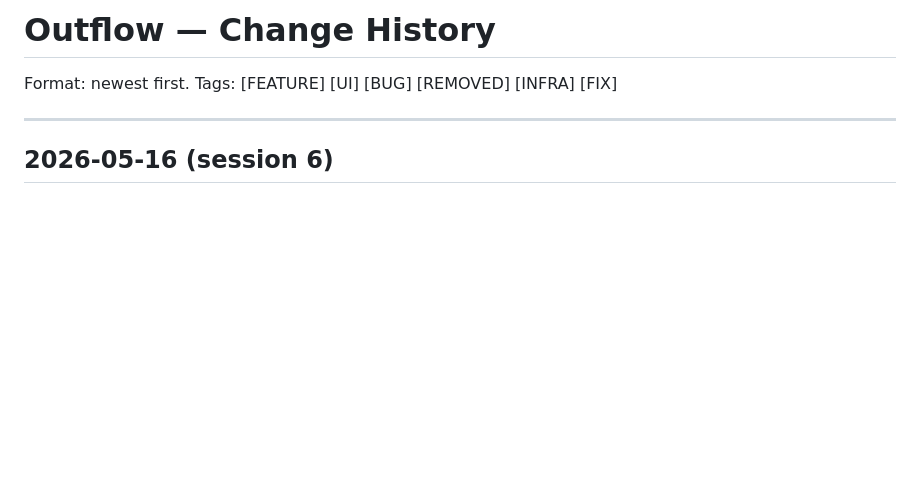
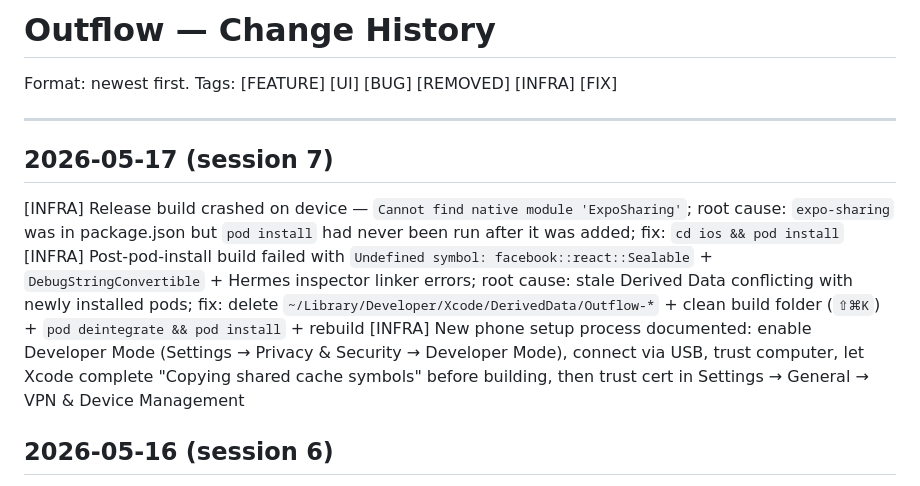
Before and after one commit to danielyeokx/Outflow, a Markdown page: history.md, the part around the change. Rendered like a GitHub page; blank space fills up the shorter version.

```diff
--- a/history.md
+++ b/history.md
@@ -3,6 +3,12 @@
 Format: newest first. Tags: [FEATURE] [UI] [BUG] [REMOVED] [INFRA] [FIX]
 
 ---
+
+## 2026-05-17 (session 7)
+
+[INFRA] Release build crashed on device — `Cannot find native module 'ExpoSharing'`; root cause: `expo-sharing` was in package.json but `pod install` had never been run after it was added; fix: `cd ios && pod install`
+[INFRA] Post-pod-install build failed with `Undefined symbol: facebook::react::Sealable` + `DebugStringConvertible` + Hermes inspector linker errors; root cause: stale Derived Data conflicting with newly installed pods; fix: delete `~/Library/Developer/Xcode/DerivedData/Outflow-*` + clean build folder (`⇧⌘K`) + `pod deintegrate && pod install` + rebuild
+[INFRA] New phone setup process documented: enable Developer Mode (Settings → Privacy & Security → Developer Mode), connect via USB, trust computer, let Xcode complete "Copying shared cache symbols" before building, then trust cert in Settings → General → VPN & Device Management
 
 ## 2026-05-16 (session 6)
 
```
Also changed, not shown: CLAUDE.md (+6 -0 lines).
